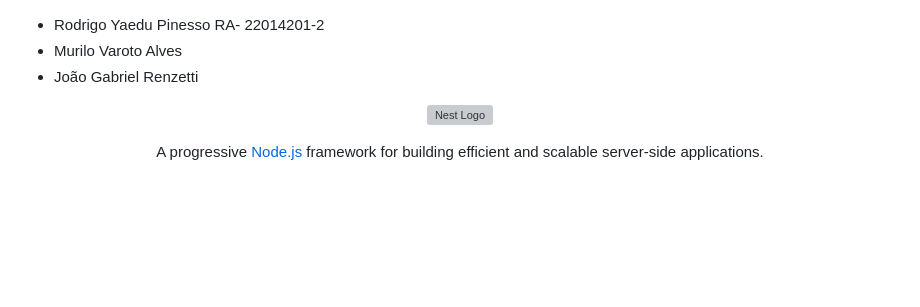
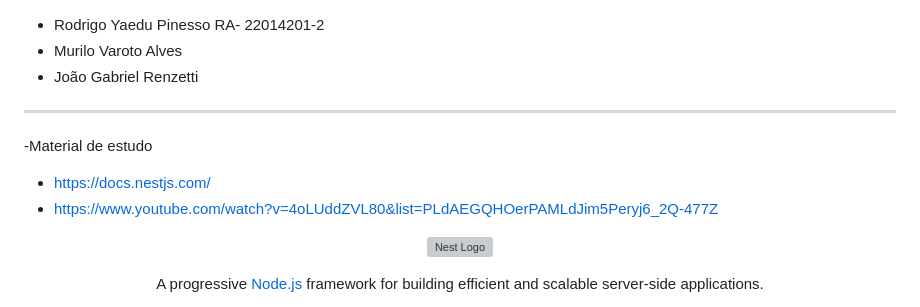
Before and after one commit to rodrigopinesso/Magic-Api-2, a Markdown page: README.md, the part around the change. GitHub-like rendering; blank space fills up the shorter version; grey boxes are pictures that could not be loaded.

```diff
--- a/README.md
+++ b/README.md
@@ -1,6 +1,10 @@
 - Rodrigo Yaedu Pinesso RA- 22014201-2
 - Murilo Varoto Alves
 - João Gabriel Renzetti
+--------------------------------
+-Material de estudo
+* https://docs.nestjs.com/
+* https://www.youtube.com/watch?v=4oLUddZVL80&list=PLdAEGQHOerPAMLdJim5Peryj6_2Q-477Z
 <p align="center">
   <a href="http://nestjs.com/" target="blank"><img src="https://nestjs.com/img/logo-small.svg" width="120" alt="Nest Logo" /></a>
 </p>
```
